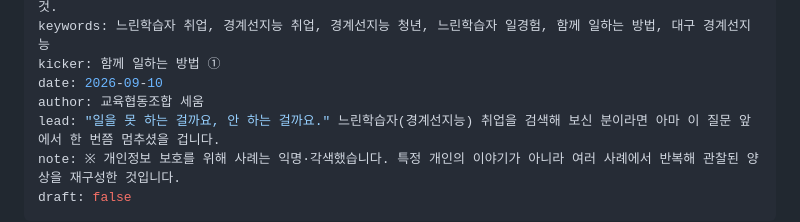
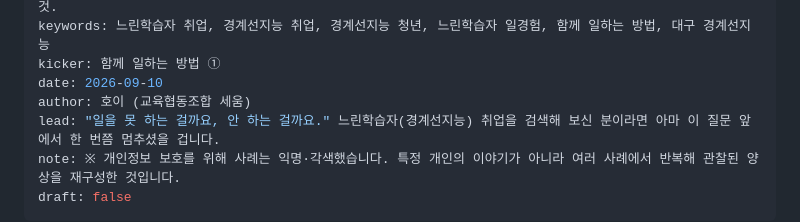
Before and after one commit to seum13/seum13-homepage, a Markdown page: data/columns/how-to-work-together-1.md, the part around the change. Drawn GitHub-style.

Commit message:
칼럼: 함께 일하는 방법 ① 저자 표기를 필명 호이로 수정

```diff
--- a/data/columns/how-to-work-together-1.md
+++ b/data/columns/how-to-work-together-1.md
@@ -5,7 +5,7 @@ description: 부담이 적은 일만 고르는 청년에게 '이기적이다', '
 keywords: 느린학습자 취업, 경계선지능 취업, 경계선지능 청년, 느린학습자 일경험, 함께 일하는 방법, 대구 경계선지능
 kicker: 함께 일하는 방법 ①
 date: 2026-09-10
-author: 교육협동조합 세움
+author: 호이 (교육협동조합 세움)
 lead: "일을 못 하는 걸까요, 안 하는 걸까요." 느린학습자(경계선지능) 취업을 검색해 보신 분이라면 아마 이 질문 앞에서 한 번쯤 멈추셨을 겁니다.
 note: ※ 개인정보 보호를 위해 사례는 익명·각색했습니다. 특정 개인의 이야기가 아니라 여러 사례에서 반복해 관찰된 양상을 재구성한 것입니다.
 draft: false
```
